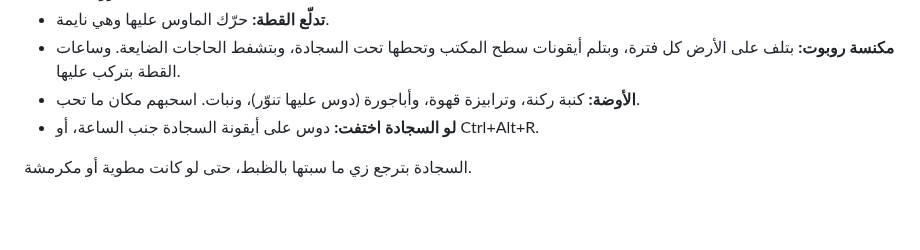
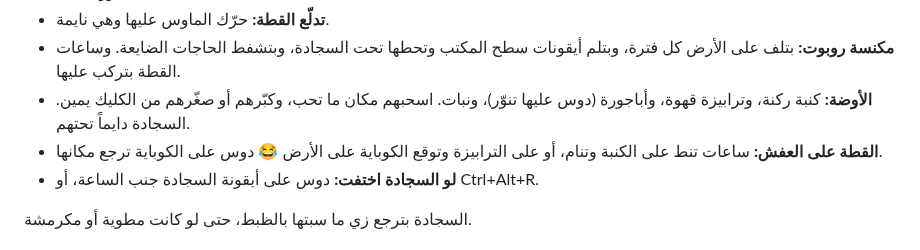
Before and after one commit to justahmmed/windows-rug, a Markdown page: README.ar.md, the part around the change. Rendered like a GitHub page; blank space fills up the shorter version.

```diff
--- a/README.ar.md
+++ b/README.ar.md
@@ -40,7 +40,8 @@
 - **ليزر للقطة:** Ctrl+Alt+L.
 - **تدلّع القطة:** حرّك الماوس عليها وهي نايمة.
 - **مكنسة روبوت:** بتلف على الأرض كل فترة، وبتلم أيقونات سطح المكتب وتحطها تحت السجادة، وبتشفط الحاجات الضايعة. وساعات القطة بتركب عليها.
-- **الأوضة:** كنبة ركنة، وترابيزة قهوة، وأباجورة (دوس عليها تنوّر)، ونبات. اسحبهم مكان ما تحب.
+- **الأوضة:** كنبة ركنة، وترابيزة قهوة، وأباجورة (دوس عليها تنوّر)، ونبات. اسحبهم مكان ما تحب، وكبّرهم أو صغّرهم من الكليك يمين. السجادة دايماً تحتهم.
+- **القطة على العفش:** ساعات تنط على الكنبة وتنام، أو على الترابيزة وتوقع الكوباية على الأرض 😂 دوس على الكوباية ترجع مكانها.
 - **لو السجادة اختفت:** دوس على أيقونة السجادة جنب الساعة، أو Ctrl+Alt+R.
 
 السجادة بترجع زي ما سبتها بالظبط، حتى لو كانت مطوية أو مكرمشة.
```
Also changed, not shown: .github/release-notes.md (+11 -5 lines), README.md (+4 -4 lines), rug/items.png, 4 other files.
